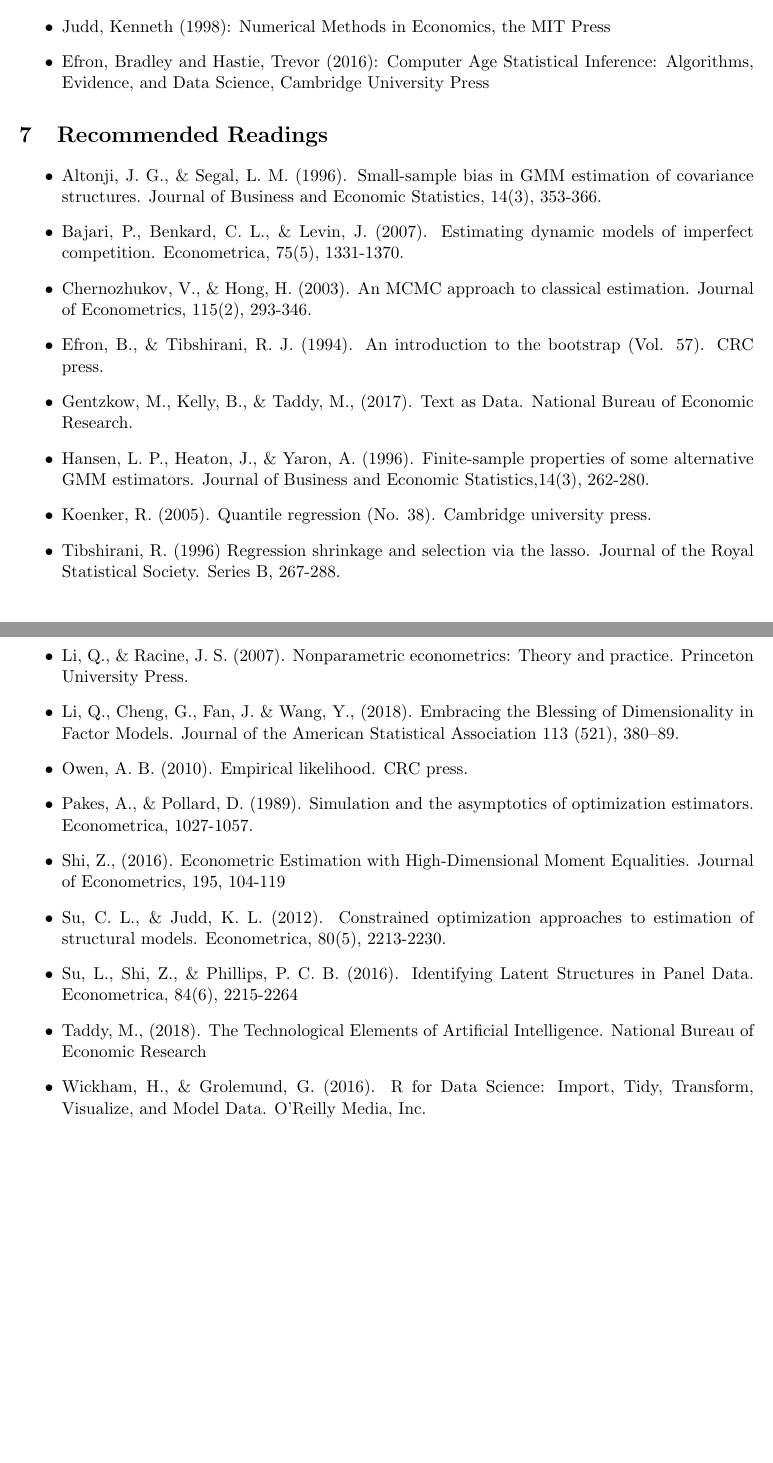
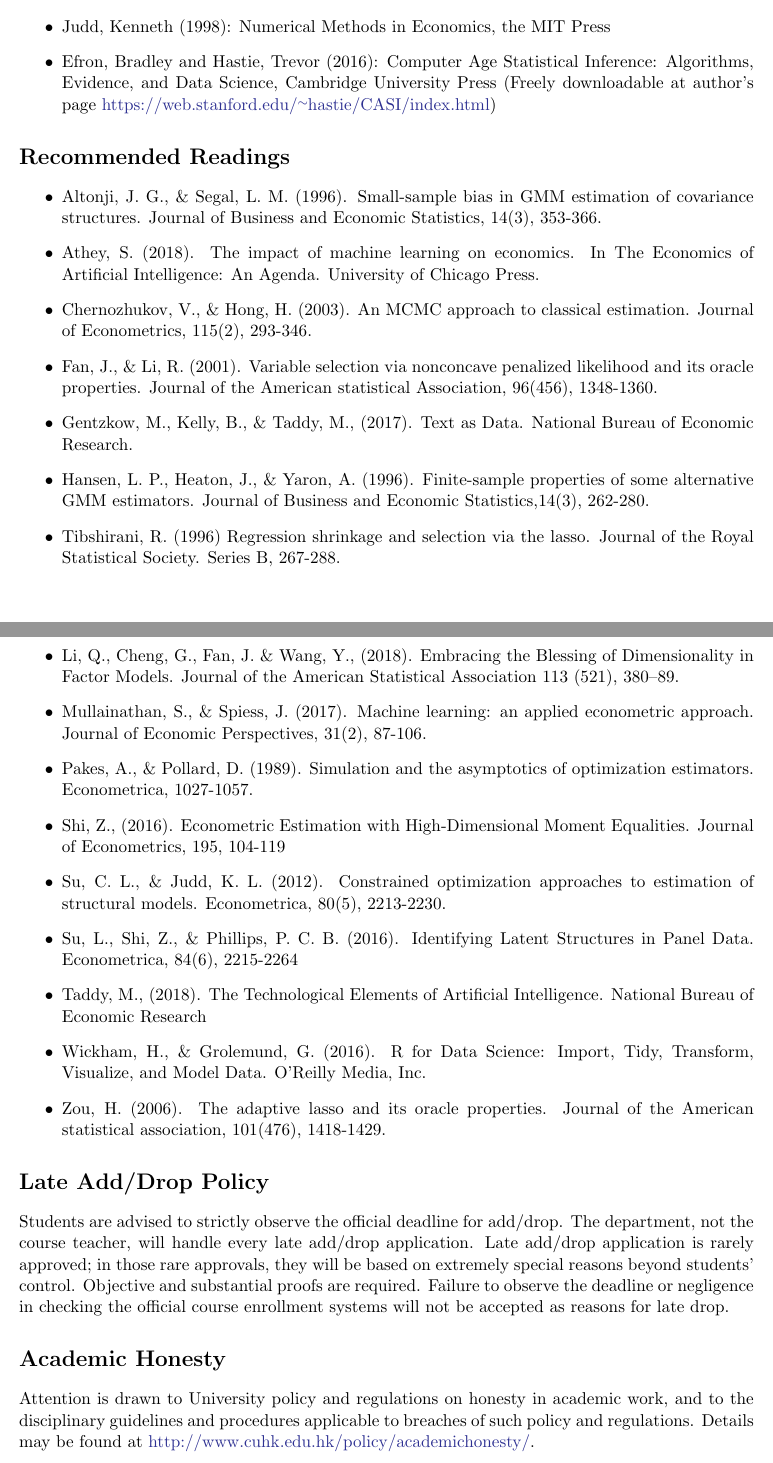
Before and after one commit to zhentaoshi/econ5170, a LaTeX document (ComputationalMethods_outline_Spring2019.tex): two parts of pages 2 and 3 of 3, joined at a grey line, cut so that both start at the same text. Compiled offline with pdfLaTeX.

Commit message:
update syllabus
add references

```diff
--- a/ComputationalMethods_outline_Spring2019.tex
+++ b/ComputationalMethods_outline_Spring2019.tex
@@ -76,29 +76,46 @@ Computational economics has not been part of the core curriculum of postgraduate
 \begin{itemize}
 \item Judd, Kenneth (1998): Numerical Methods in Economics, the MIT Press
 \item Efron, Bradley and Hastie, Trevor (2016): Computer Age Statistical Inference: Algorithms, Evidence, and Data Science, Cambridge University Press
+(Freely downloadable at author's page \url{https://web.stanford.edu/~hastie/CASI/index.html})
 \end{itemize}
 
-\section{Recommended Readings}
+\section*{Recommended Readings}
 \begin{itemize}
 \item Altonji, J. G., \& Segal, L. M. (1996). Small-sample bias in GMM estimation of covariance structures. Journal of Business and Economic Statistics, 14(3), 353-366.
 % Andrews, D. W. (2000). Inconsistency of the bootstrap when a parameter is on the boundary of the parameter space. Econometrica, 68(2), 399-405. \\
 % Armstrong, T., Bertanha, M. \& Hong, H.(2014) A Fast Bootstrap Method for Parametric and Semi-parametric Model, the Journal of Econometrics.179(2), 128-133. \\
-\item Bajari, P., Benkard, C. L., \& Levin, J. (2007). Estimating dynamic models of imperfect competition. Econometrica, 75(5), 1331-1370.
+\item Athey, S. (2018). The impact of machine learning on economics. In The Economics of Artificial Intelligence: An Agenda. University of Chicago Press.
+% \item Bajari, P., Benkard, C. L., \& Levin, J. (2007). Estimating dynamic models of imperfect competition. Econometrica, 75(5), 1331-1370.
 \item Chernozhukov, V., \& Hong, H. (2003). An MCMC approach to classical estimation. Journal of Econometrics, 115(2), 293-346.
-\item Efron, B., \& Tibshirani, R. J. (1994). An introduction to the bootstrap (Vol. 57). CRC press.
+% \item Efron, B., \& Tibshirani, R. J. (1994). An introduction to the bootstrap (Vol. 57). CRC press.
+\item Fan, J., \& Li, R. (2001). Variable selection via nonconcave penalized likelihood and its oracle properties. Journal of the American statistical Association, 96(456), 1348-1360.
 \item Gentzkow, M., Kelly, B., \& Taddy, M., (2017). Text as Data. National Bureau of
 Economic Research.
 \item Hansen, L. P., Heaton, J., \& Yaron, A. (1996). Finite-sample properties of some alternative GMM estimators. Journal of Business and Economic Statistics,14(3), 262-280.
-\item Koenker, R. (2005). Quantile regression (No. 38). Cambridge university press.
+% \item Koenker, R. (2005). Quantile regression (No. 38). Cambridge university press.
 \item Tibshirani, R. (1996) Regression shrinkage and selection via the lasso. Journal of the Royal Statistical Society. Series B, 267-288.
-\item Li, Q., \& Racine, J. S. (2007). Nonparametric econometrics: Theory and practice. Princeton University Press.
+% \item Li, Q., \& Racine, J. S. (2007). Nonparametric econometrics: Theory and practice. Princeton University Press.
 \item Li, Q., Cheng, G., Fan, J. \& Wang, Y., (2018). Embracing the Blessing of Dimensionality in Factor Models. Journal of the American Statistical Association 113 (521), 380–89.
-\item Owen, A. B. (2010). Empirical likelihood. CRC press.
+\item Mullainathan, S., \& Spiess, J. (2017). Machine learning: an applied econometric approach. Journal of Economic Perspectives, 31(2), 87-106.
+% \item Owen, A. B. (2010). Empirical likelihood. CRC press.
 \item Pakes, A., \& Pollard, D. (1989). Simulation and the asymptotics of optimization estimators. Econometrica, 1027-1057.
 \item Shi, Z., (2016). Econometric Estimation with High-Dimensional Moment Equalities. Journal of Econometrics, 195, 104-119
 \item Su, C. L., \& Judd, K. L. (2012). Constrained optimization approaches to estimation of structural models. Econometrica, 80(5), 2213-2230.
 \item Su, L., Shi, Z., \& Phillips, P. C. B. (2016). Identifying Latent Structures in Panel Data. Econometrica, 84(6), 2215-2264
 \item Taddy, M., (2018). The Technological Elements of Artificial Intelligence. National Bureau of Economic Research
 \item Wickham, H., \& Grolemund, G.  (2016). R for Data Science: Import, Tidy, Transform, Visualize, and Model Data. O’Reilly Media, Inc.
+\item Zou, H. (2006). The adaptive lasso and its oracle properties. Journal of the American statistical association, 101(476), 1418-1429.
 \end{itemize}
+
+
+
+\section*{Late Add/Drop Policy}
+
+Students are advised to strictly observe the official deadline for add/drop. The department, not the course teacher, will handle every late add/drop application. Late add/drop application is rarely approved; in those rare approvals, they will be based on extremely special reasons beyond students' control. Objective and substantial proofs are required. Failure to observe the deadline or negligence in checking the official course enrollment systems will not be accepted as reasons for late drop.
+
+
+\section*{Academic Honesty}
+Attention is drawn to University policy and regulations on honesty in academic work, and to the disciplinary guidelines and procedures applicable to breaches of such policy and regulations. Details may be found at \url{http://www.cuhk.edu.hk/policy/academichonesty/}.
+
+
 \end{document}
```
Also changed, not shown: book_version/book.bib (+21 -0 lines), ComputationalMethods_outline_Spring2019.pdf, ComputationalMethods_outline_Spring2019.tex (12 more changed lines).
